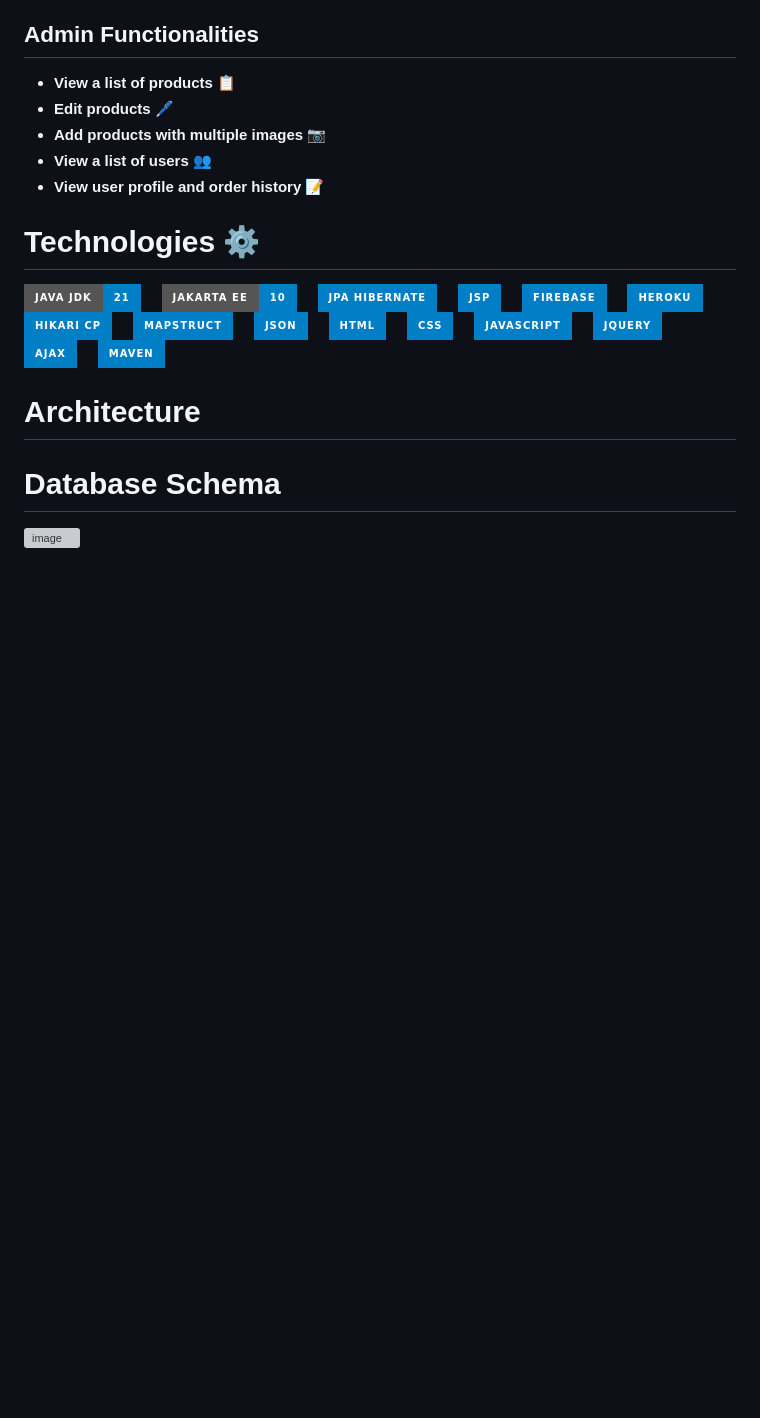
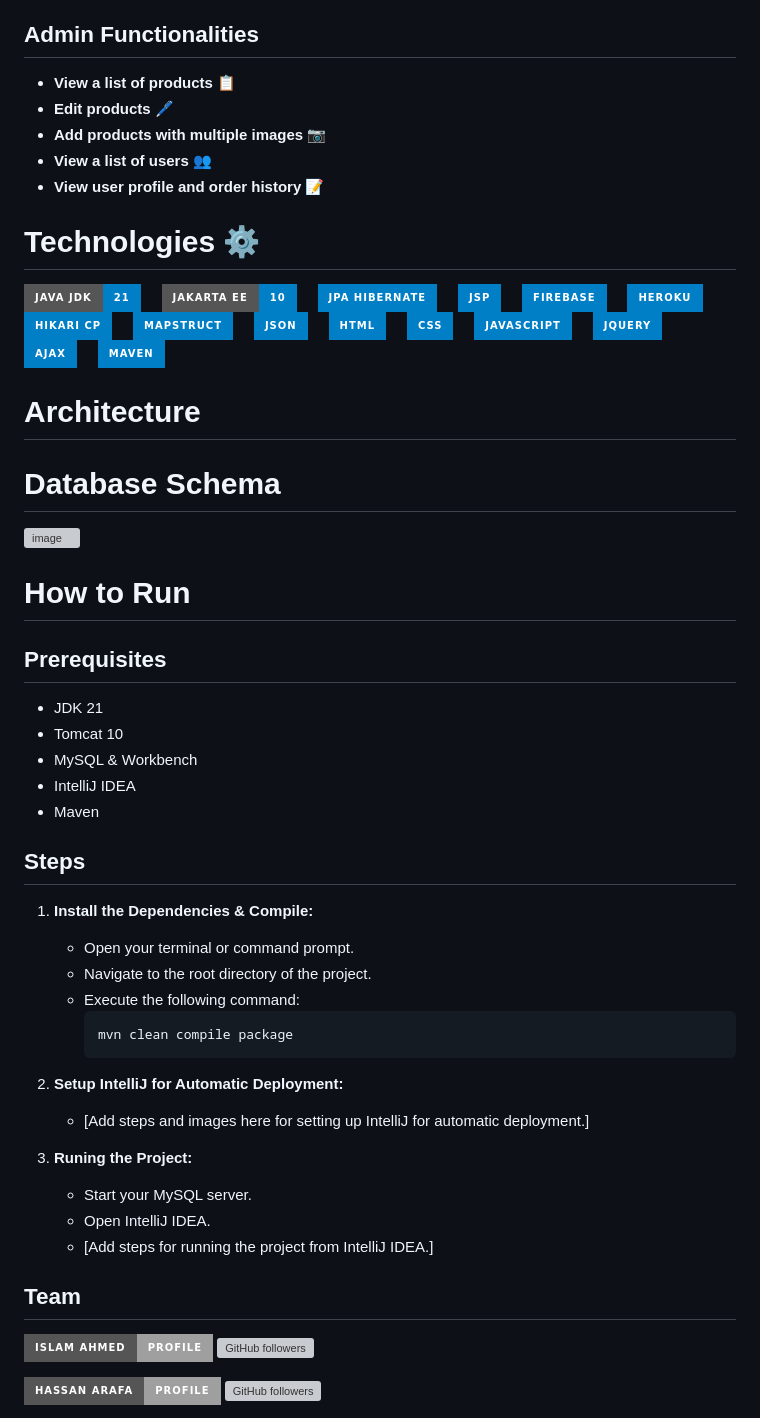
Before and after one commit to Hakugami/Molla-Furnishing, a Markdown page: README.md, the part around the change printed below. Drawn GitHub-style; badges without logos; blank space fills up the shorter version; grey boxes are pictures that could not be loaded.

````diff
--- a/README.md
+++ b/README.md
@@ -71,3 +63,37 @@ This website addresses two main actors. A user who buys products, and an admin w
 ![image](https://github.com/Hakugami/Molla-Furnishing/assets/21118424/1de5f41f-b427-415c-8cf0-2cabd89c720e)
 
 
+# How to Run
+## Prerequisites
+
+- JDK 21
+- Tomcat 10
+- MySQL & Workbench
+- IntelliJ IDEA
+- Maven
+
+## Steps
+
+1. **Install the Dependencies & Compile:**
+    - Open your terminal or command prompt.
+    - Navigate to the root directory of the project.
+    - Execute the following command:
+      ```
+      mvn clean compile package
+      ```
+
+2. **Setup IntelliJ for Automatic Deployment:**
+    - [Add steps and images here for setting up IntelliJ for automatic deployment.]
+
+
+3. **Runing the Project:**
+    - Start your MySQL server.
+    - Open IntelliJ IDEA.
+    - [Add steps for running the project from IntelliJ IDEA.]
+
+
+## Team
+[![Islam Ahmed](https://img.shields.io/badge/Islam_Ahmed-Profile-<COLOR>?style=for-the-badge&logo=github)](https://github.com/Hakugami) ![GitHub followers](https://img.shields.io/github/followers/Hakugami?style=social)
+
+[![Hassan Arafa](https://img.shields.io/badge/Hassan_Arafa-Profile-<COLOR>?style=for-the-badge&logo=github)](https://github.com/hassanarafa) ![GitHub followers](https://img.shields.io/github/followers/hassanarafa)
+
````
Also changed, not shown: other parts of README.md (+6 -8 lines).
